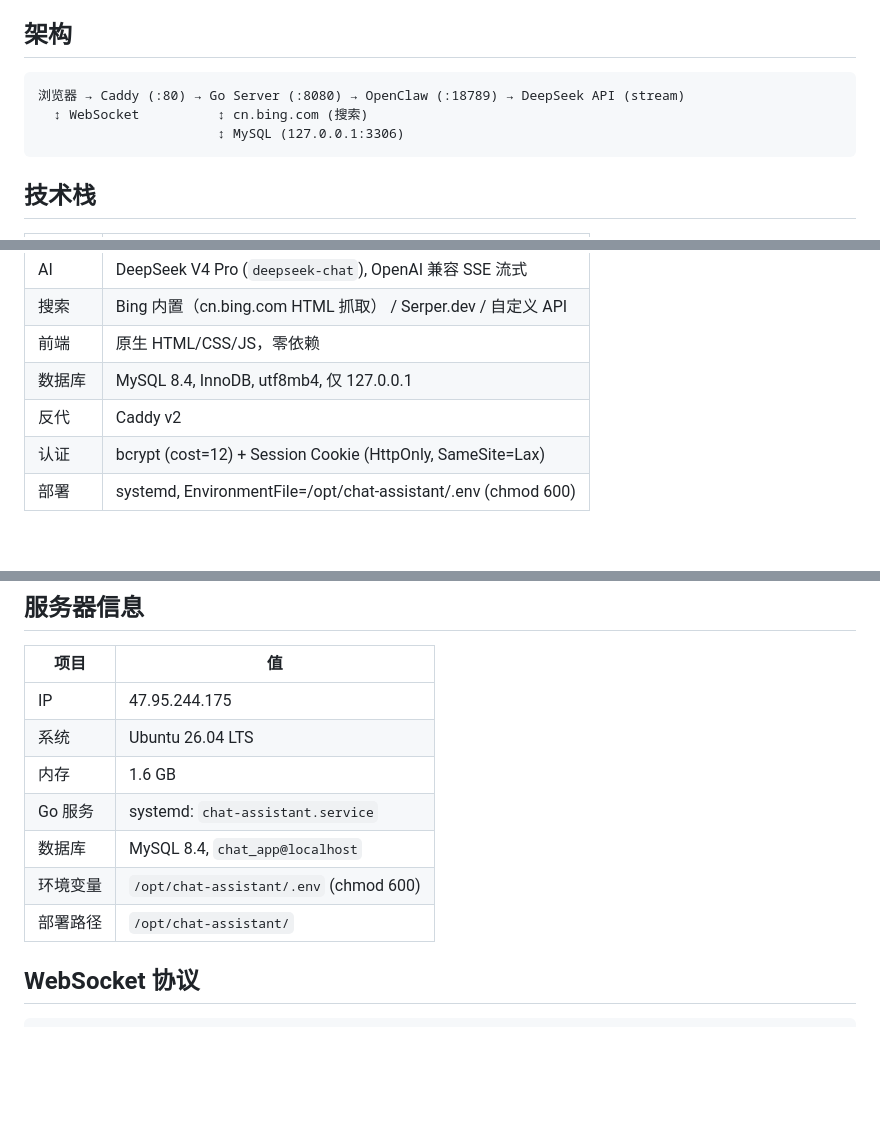
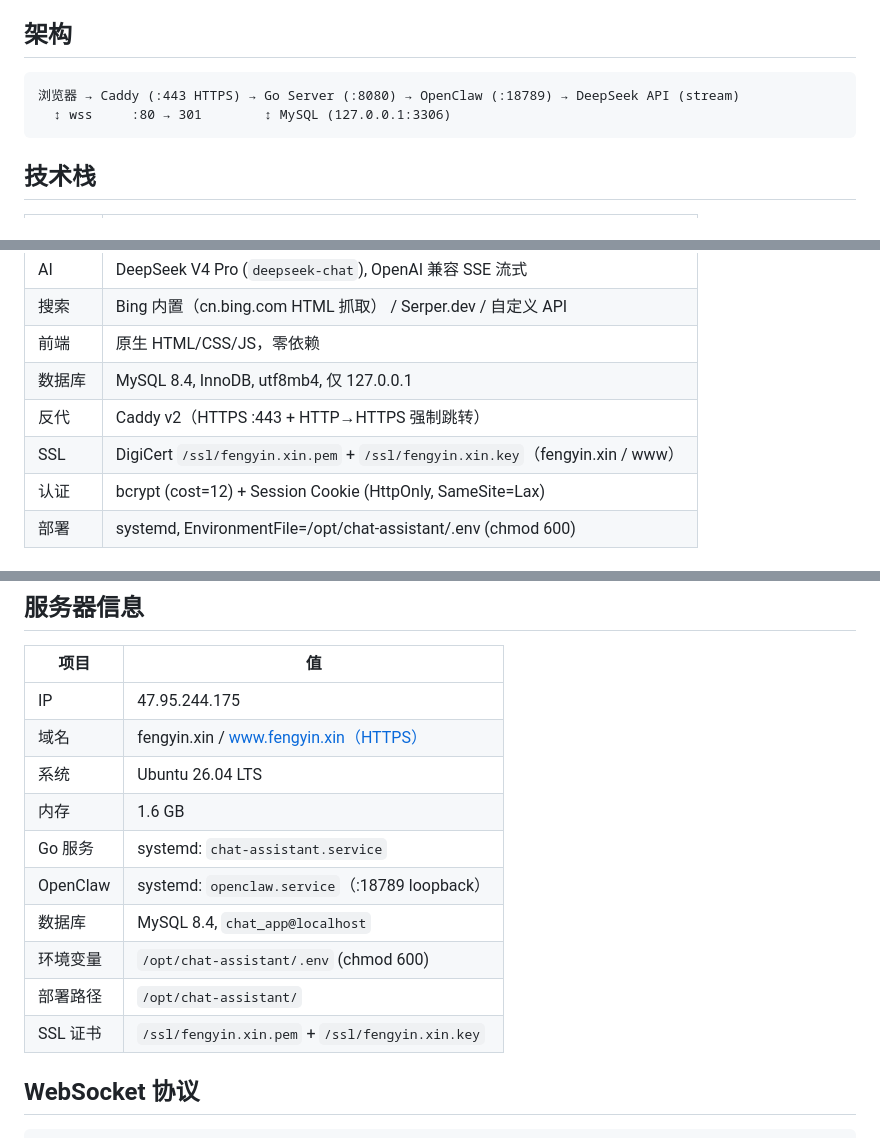
Before and after one commit to Klein4062/chat-assistant, a Markdown page: CLAUDE.md, 3 parts joined by grey strips. Rendered like a GitHub page; blank space fills up the shorter version.

````diff
--- a/CLAUDE.md
+++ b/CLAUDE.md
@@ -7,9 +7,8 @@ Go 后端 + 原生前端 + MySQL 的 AI 聊天应用，部署在阿里云 ECS `4
 ## 架构
 
 ```
-浏览器 → Caddy (:80) → Go Server (:8080) → OpenClaw (:18789) → DeepSeek API (stream)
-  ↕ WebSocket          ↕ cn.bing.com (搜索)
-                       ↕ MySQL (127.0.0.1:3306)
+浏览器 → Caddy (:443 HTTPS) → Go Server (:8080) → OpenClaw (:18789) → DeepSeek API (stream)
+  ↕ wss     :80 → 301        ↕ MySQL (127.0.0.1:3306)
 ```
 
 ## 技术栈
@@ -22,7 +21,8 @@ Go 后端 + 原生前端 + MySQL 的 AI 聊天应用，部署在阿里云 ECS `4
 | 搜索 | Bing 内置（cn.bing.com HTML 抓取） / Serper.dev / 自定义 API |
 | 前端 | 原生 HTML/CSS/JS，零依赖 |
 | 数据库 | MySQL 8.4, InnoDB, utf8mb4, 仅 127.0.0.1 |
-| 反代 | Caddy v2 |
+| 反代 | Caddy v2（HTTPS :443 + HTTP→HTTPS 强制跳转） |
+| SSL | DigiCert `/ssl/fengyin.xin.pem` + `/ssl/fengyin.xin.key`（fengyin.xin / www） |
 | 认证 | bcrypt (cost=12) + Session Cookie (HttpOnly, SameSite=Lax) |
 | 部署 | systemd, EnvironmentFile=/opt/chat-assistant/.env (chmod 600) |
 
@@ -72,12 +72,15 @@ ssh -Nf -L 18789:127.0.0.1:18789 root@47.95.244.175  # 建立隧道
 | 项目 | 值 |
 |------|-----|
 | IP | 47.95.244.175 |
+| 域名 | fengyin.xin / www.fengyin.xin（HTTPS） |
 | 系统 | Ubuntu 26.04 LTS |
 | 内存 | 1.6 GB |
 | Go 服务 | systemd: `chat-assistant.service` |
+| OpenClaw | systemd: `openclaw.service`（:18789 loopback） |
 | 数据库 | MySQL 8.4, `chat_app@localhost` |
 | 环境变量 | `/opt/chat-assistant/.env` (chmod 600) |
 | 部署路径 | `/opt/chat-assistant/` |
+| SSL 证书 | `/ssl/fengyin.xin.pem` + `/ssl/fengyin.xin.key` |
 
 ## WebSocket 协议
 
````
Also changed, not shown: other parts of CLAUDE.md (+1 -1 lines), README.md (+6 -5 lines).
